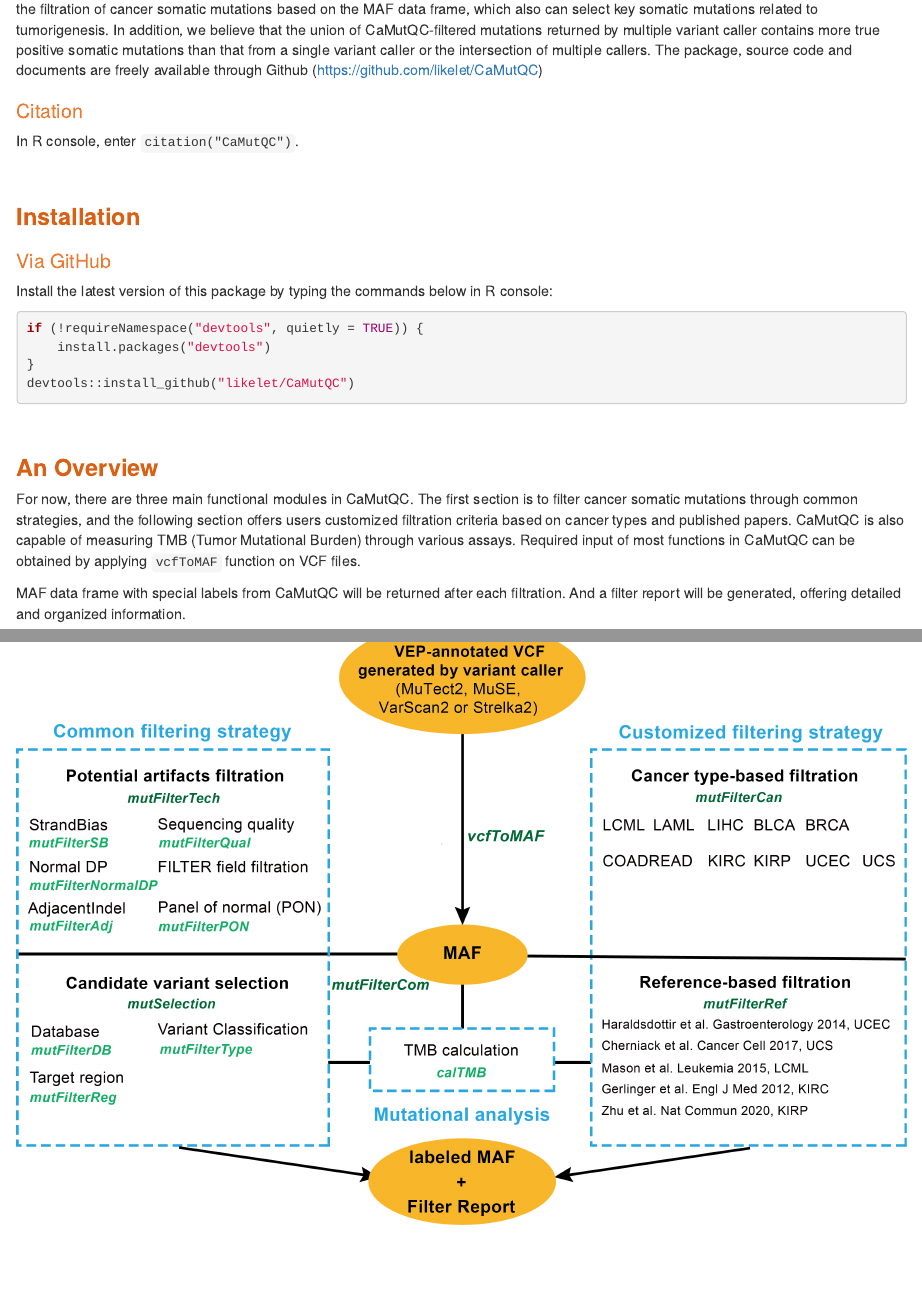
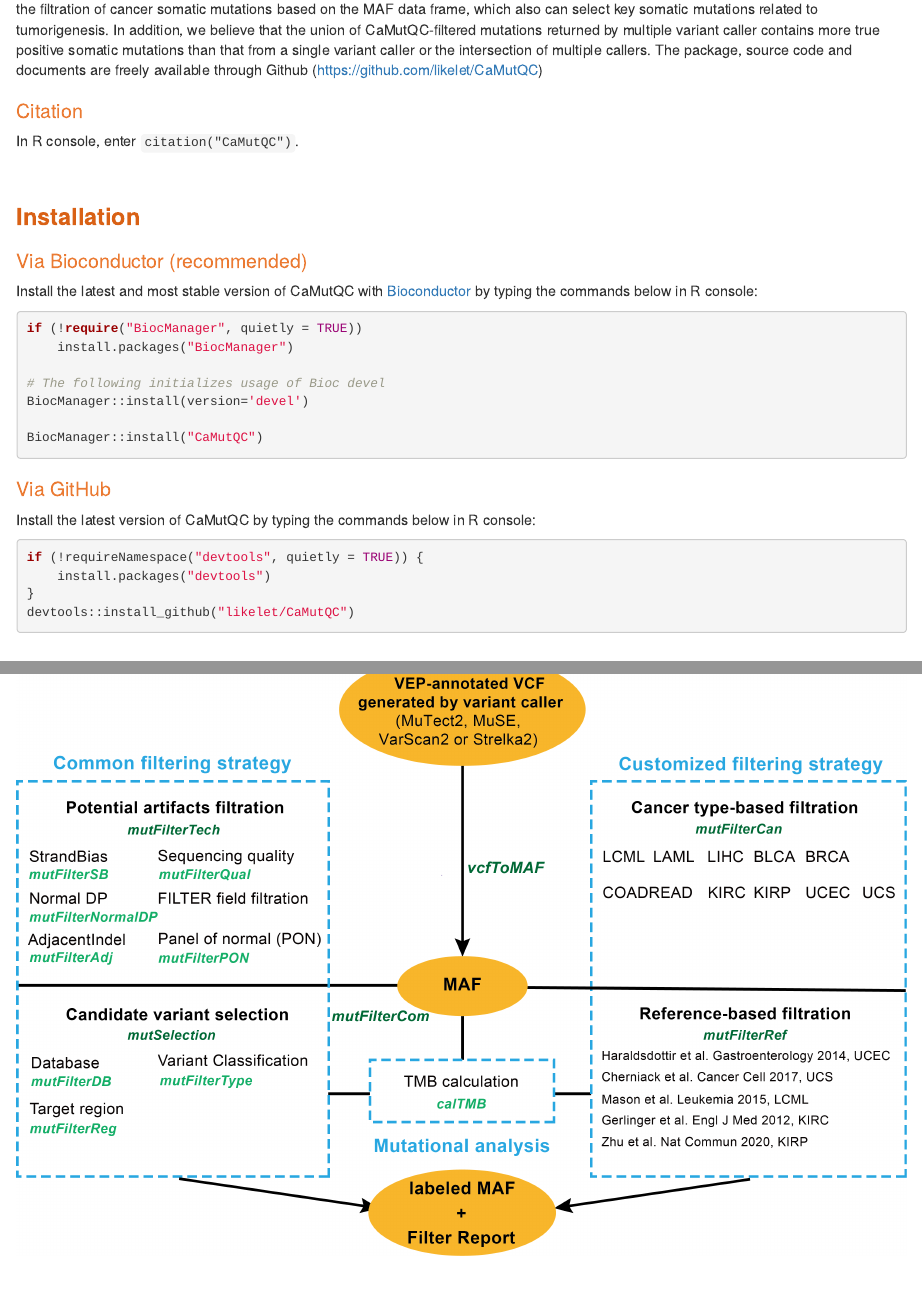
Before and after one commit to likelet/CaMutQC, an R Markdown document (vignettes/CaMutQC-manual.Rmd): the page in a window 1100 px wide, from 220 px down, and a second part further down, joined at a grey line. Rendered offline with R 4.5, knitr and Pandoc, with nearby package versions; drawn as R Markdown's standard HTML page in place of the format the file asks for; some code elsewhere in the file could not run offline.

Commit message:
Add Bioconductor installation method

````diff
--- a/vignettes/CaMutQC-manual.Rmd
+++ b/vignettes/CaMutQC-manual.Rmd
@@ -65,9 +65,22 @@ In R console, enter `citation("CaMutQC")`.
 
 ## Installation
 
+### Via Bioconductor (recommended)
+Install the latest and most stable version of CaMutQC with [Bioconductor](https://www.bioconductor.org/) by typing the commands below in R console:
+```{r eval=FALSE}
+if (!require("BiocManager", quietly = TRUE))
+    install.packages("BiocManager")
+
+# The following initializes usage of Bioc devel
+BiocManager::install(version='devel')
+
+BiocManager::install("CaMutQC")
+```
+
+
 ### Via GitHub
 
-Install the latest version of this package by typing the commands below in R console:
+Install the latest version of CaMutQC by typing the commands below in R console:
 
 ```{r eval=FALSE}
 if (!requireNamespace("devtools", quietly = TRUE)) {
````
Also changed, not shown: README.md, 1 other file.
